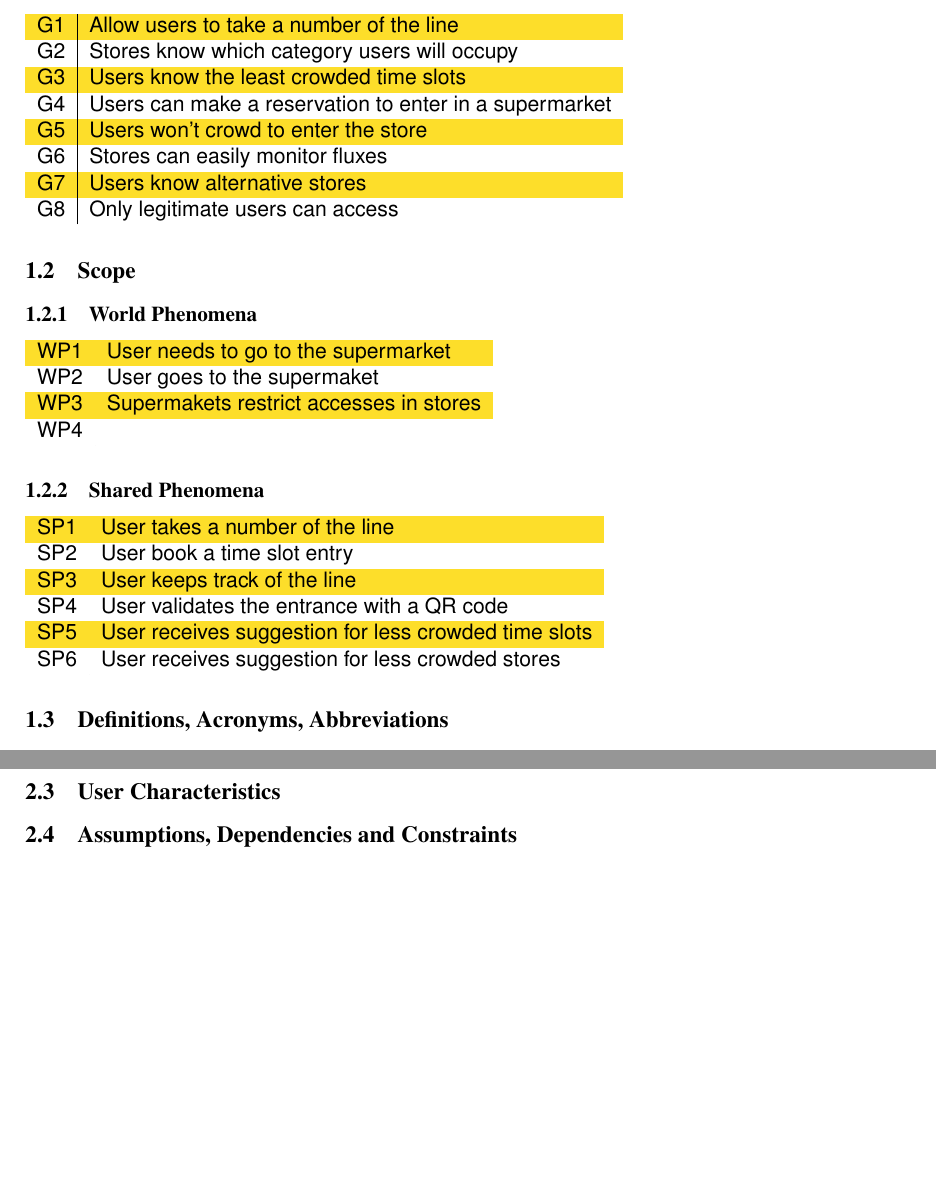
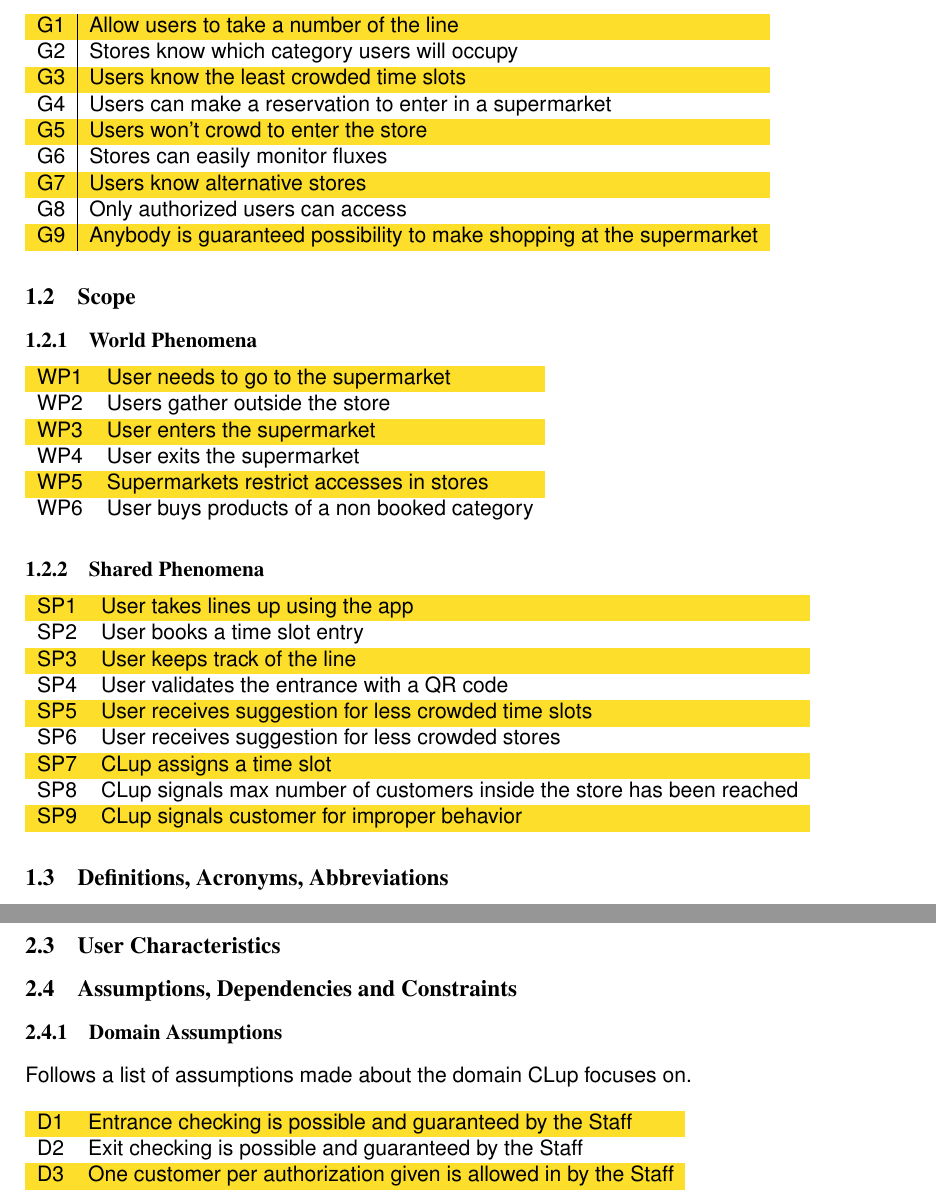
Before and after one commit to pollo-fritto/PozziNeroniVetere, a LaTeX problem sheet (Example+Of+Latex+Doc/main.tex, which reads Example+Of+Latex+Doc/Files/introduction.tex, Example+Of+Latex+Doc/Files/overview.tex): two parts of pages 6 and 7 of 13, joined at a grey line, cut so that both start at the same text, the shorter picture padded with empty space. Compiled offline with pdfLaTeX.

Commit message:
Goals revision, Domain  assumptions draft, Phenomena revision, PDF updated

```diff
--- a/Example+Of+Latex+Doc/Files/introduction.tex
+++ b/Example+Of+Latex+Doc/Files/introduction.tex
@@ -42,7 +42,8 @@ Finally the application can suggest different slots to visit the store, based on
 	G5 & Users won't crowd to enter the store\\
 	G6 & Stores can easily monitor fluxes\\
 	G7 & Users know alternative stores\\
-	G8 & Only legitimate users can access\\
+	G8 & Only authorized users can access\\
+	G9 & Anybody is guaranteed possibility to make shopping at the supermarket\\
 \end{tabular}
 
 
@@ -54,20 +55,26 @@ Finally the application can suggest different slots to visit the store, based on
 \rowcolors{1}{Goldenrod}{white}
 \begin{tabular}{l|l}
 	WP1 & User needs to go to the supermarket\\
-	WP2 & User goes to the supermaket\\
-	WP3 & Supermakets restrict accesses in stores\\
-	WP4 & \\
+	WP2 & Users gather outside the store\\
+	WP3 & User enters the supermarket\\
+	WP4 & User exits the supermarket\\
+	WP5 & Supermarkets restrict accesses in stores\\ %do we need this?
+	WP6 & User buys products of a non booked category\\
 \end{tabular}
 
 \subsubsection{Shared Phenomena}
 \rowcolors{1}{Goldenrod}{white}
 \begin{tabular}{l|l}
-	SP1 & User takes a number of the line\\
-	SP2 & User book a time slot entry\\
+	SP1 & User takes lines up using the app\\
+	SP2 & User books a time slot entry\\
 	SP3 & User keeps track of the line\\
 	SP4 & User validates the entrance with a QR code\\
 	SP5 & User receives suggestion for less crowded time slots\\
 	SP6 & User receives suggestion for less crowded stores\\
+	SP7 & CLup assigns a time slot \\
+	SP8 & CLup signals max number of customers inside the store has been reached \\
+	SP9 & CLup signals customer for improper behavior\\
+
 \end{tabular}
 
 \subsection{Definitions, Acronyms, Abbreviations}
--- a/Example+Of+Latex+Doc/Files/overview.tex
+++ b/Example+Of+Latex+Doc/Files/overview.tex
@@ -23,3 +23,11 @@ Table generation is a bit complicated in Latex. You will soon become proficient,
 \subsection{User Characteristics}
 
 \subsection{Assumptions, Dependencies and Constraints}
+\subsubsection{Domain Assumptions}
+Follows a list of assumptions made about the domain CLup focuses on.\newline\newline
+\begin{tabular}{l|l}
+	D1 & Entrance checking is possible and guaranteed by the Staff\\
+	D2 & Exit checking is possible and guaranteed by the Staff\\
+	D3 & One customer per authorization given is allowed in by the Staff\\
+
+\end{tabular}
```
Also changed, not shown: Example+Of+Latex+Doc/main.bbl (added), Example+Of+Latex+Doc/main.pdf, Example+Of+Latex+Doc/main.tex (line endings or trailing spaces), 8 other files.
